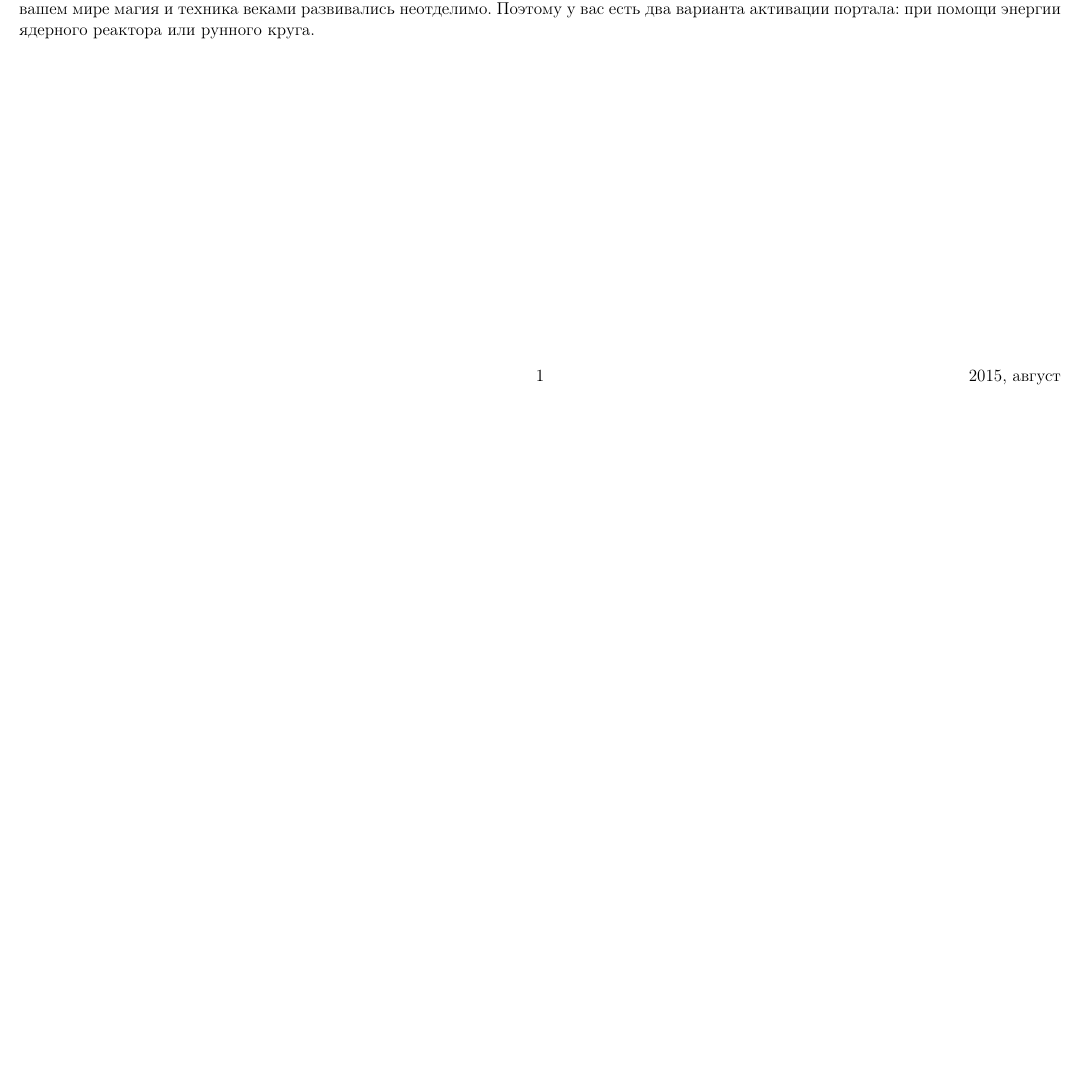
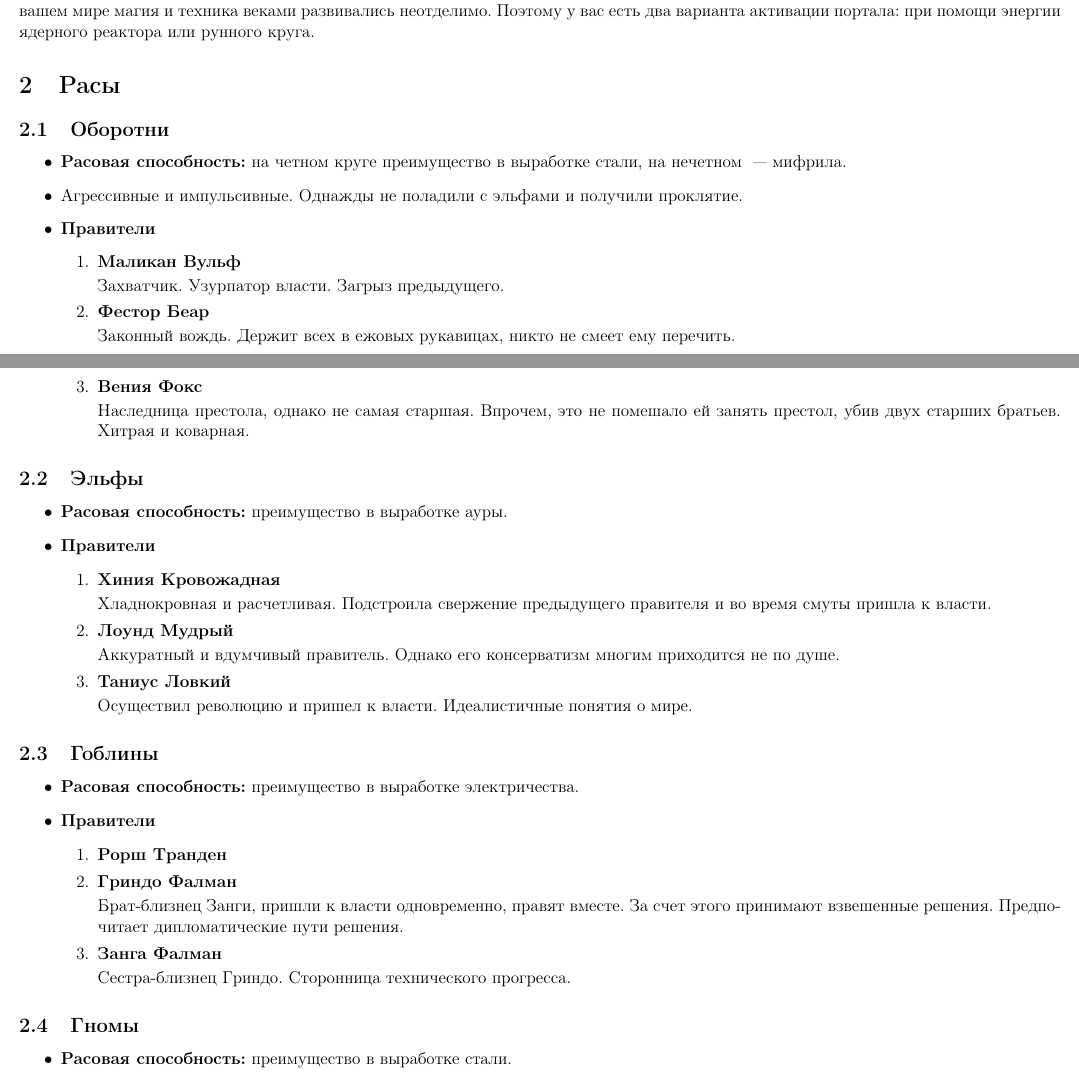
Before and after one commit to summer-informatics-school/board-games, a LaTeX document (legend.tex): part of the page before the commit and two parts of pages 1 and 2 of 3 after it, the two joined at a grey line, cut so that both start at the same text, the shorter picture padded with empty space. Compiled offline with pdfLaTeX.

Commit message:
Information about raсes added.

```diff
--- a/legend.tex
+++ b/legend.tex
@@ -37,4 +37,60 @@
 
 Вы играете за правителя одного из великих государств. Ваша задача: первым открыть портал в другой мир и переселиться туда. В вашем мире магия и техника веками развивались неотделимо. Поэтому у вас есть два варианта активации портала: при помощи энергии ядерного реактора или рунного круга.
 
+  \section{Расы}
 
+    \subsection{Оборотни}
+    \begin{itemize}
+      \item \textbf{Расовая способность:} на четном круге преимущество в выработке стали, на нечетном ~--- мифрила.
+      \item Агрессивные и импульсивные. Однажды не поладили с эльфами и получили проклятие.
+      \item \textbf{Правители}
+        \begin{enumerate}
+          \item \textbf{Маликан Вульф}
+
+          Захватчик. Узурпатор власти. Загрыз предыдущего.
+          \item \textbf{Фестор Беар}
+
+          Законный вождь. Держит всех в ежовых рукавицах, никто не смеет ему перечить.
+
+          \item \textbf{Вения Фокс}
+
+          Наследница престола, однако не самая старшая. Впрочем, это не помешало ей занять престол, убив двух старших братьев. Хитрая и коварная.
+           \end{enumerate}
+    \end{itemize}
+
+    \subsection{Эльфы}
+    \begin{itemize}
+      \item \textbf{Расовая способность:} преимущество в выработке ауры.
+      \item \textbf{Правители}
+        \begin{enumerate}
+          \item \textbf{Хиния Кровожадная}
+
+          Хладнокровная и расчетливая. Подстроила свержение предыдущего правителя и во время смуты пришла к власти.
+          \item \textbf{Лоунд Мудрый}
+
+          Аккуратный и вдумчивый правитель. Однако его консерватизм многим приходится не по душе.
+          \item \textbf{Таниус Ловкий}
+
+          Осуществил революцию и пришел к власти. Идеалистичные понятия о мире.
+        \end{enumerate}
+    \end{itemize}
+
+    \subsection{Гоблины}
+    \begin{itemize}
+      \item \textbf{Расовая способность:} преимущество в выработке электричества.
+      \item \textbf{Правители}
+        \begin{enumerate}
+          \item \textbf{Рорш Транден}
+          \item \textbf{Гриндо Фалман}
+
+          Брат-близнец Занги, пришли к власти одновременно, правят вместе. За счет этого принимают взвешенные решения. Предпочитает дипломатические пути решения.
+          \item \textbf{Занга Фалман}
+
+          Сестра-близнец Гриндо. Сторонница технического прогресса.
+        \end{enumerate}
+    \end{itemize}
+
+    \subsection{Гномы}
+    \begin{itemize}
+      \item \textbf{Расовая способность:} преимущество в выработке стали.
+    \end{itemize}
@@ -40,0 +101 @@
+    \end{itemize}
```
Also changed, not shown: legend.tex (10 more changed lines).
